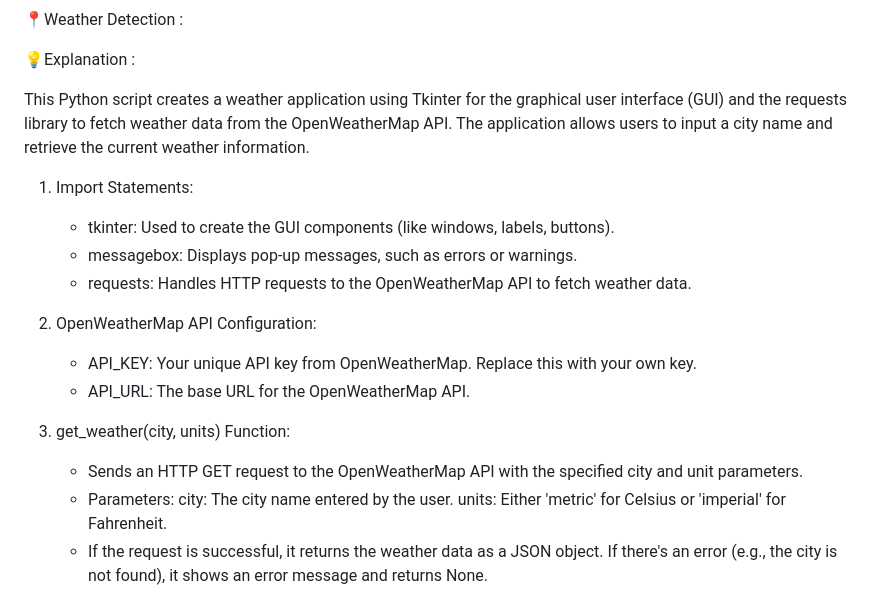
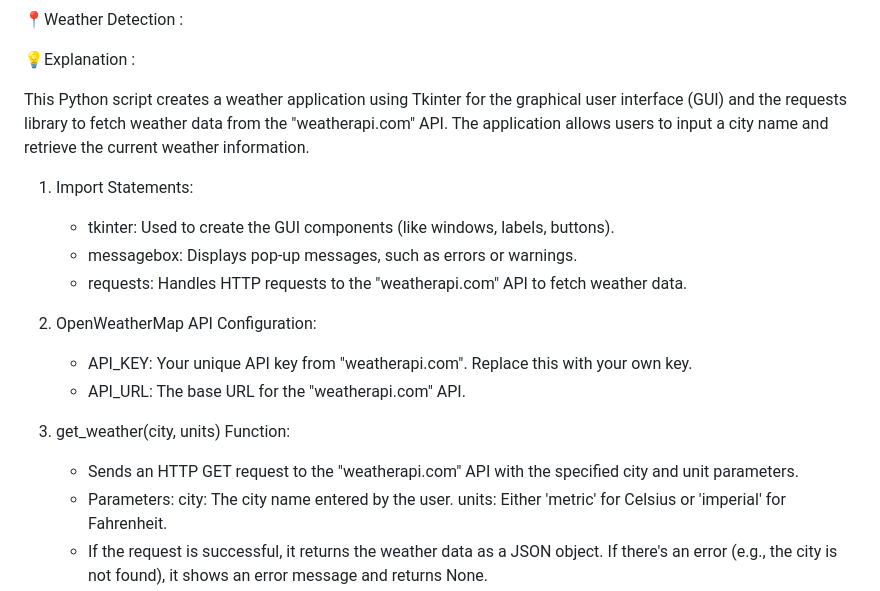
Before and after one commit to abstracted-m7/internship, a Markdown page: OASIS INFOBYTE/Weather Detection/README.md, the part around the change. GitHub-like rendering.

```diff
--- a/OASIS INFOBYTE/Weather Detection/README.md
+++ b/OASIS INFOBYTE/Weather Detection/README.md
@@ -2,21 +2,21 @@
 
 💡Explanation :
 
-This Python script creates a weather application using Tkinter for the graphical user interface (GUI) and the requests library to fetch weather data from the OpenWeatherMap API. The application allows users to input a city name and retrieve the current weather information.
+This Python script creates a weather application using Tkinter for the graphical user interface (GUI) and the requests library to fetch weather data from the "weatherapi.com" API. The application allows users to input a city name and retrieve the current weather information.
 1. Import Statements:
 
     - tkinter: Used to create the GUI components (like windows, labels, buttons).
     - messagebox: Displays pop-up messages, such as errors or warnings.
-    - requests: Handles HTTP requests to the OpenWeatherMap API to fetch weather data.
+    - requests: Handles HTTP requests to the "weatherapi.com" API to fetch weather data.
 
 2. OpenWeatherMap API Configuration:
 
-    - API_KEY: Your unique API key from OpenWeatherMap. Replace this with your own key.
-    - API_URL: The base URL for the OpenWeatherMap API.
+    - API_KEY: Your unique API key from "weatherapi.com". Replace this with your own key.
+    - API_URL: The base URL for the "weatherapi.com" API.
 
 3. get_weather(city, units) Function:
 
-    - Sends an HTTP GET request to the OpenWeatherMap API with the specified city and unit parameters.
+    - Sends an HTTP GET request to the "weatherapi.com" API with the specified city and unit parameters.
     - Parameters:
         city: The city name entered by the user.
         units: Either 'metric' for Celsius or 'imperial' for Fahrenheit.
```
